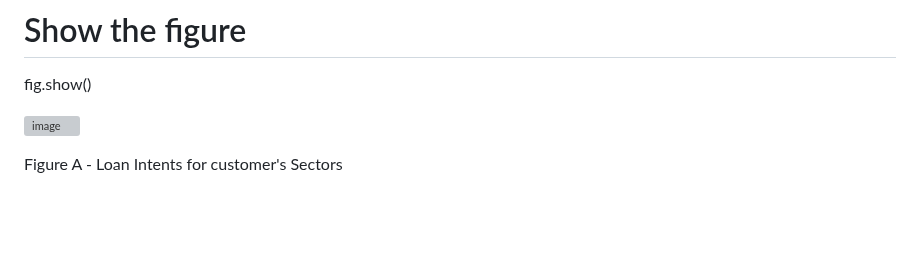
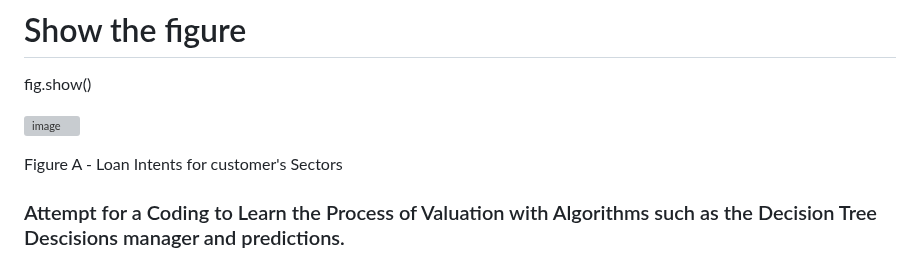
Before and after one commit to walterpaz12/data-analyst-walter-andres-paz-callizo, a Markdown page: README.md, the part around one of its changes. Rendered like a GitHub page; blank space fills up the shorter version; grey boxes are pictures that could not be loaded.

```diff
--- a/README.md
+++ b/README.md
@@ -850,3 +852,5 @@ fig.show()
 ![image](https://github.com/user-attachments/assets/da322f4e-fb3d-4ebd-9704-b5118b684388)
 
 Figure A - Loan Intents for customer's Sectors
+
+### Attempt for a Coding to Learn the Process of Valuation with Algorithms such as the Decision Tree Descisions manager and predictions.
```
Also changed, not shown: other parts of README.md (+2 -0 lines).
